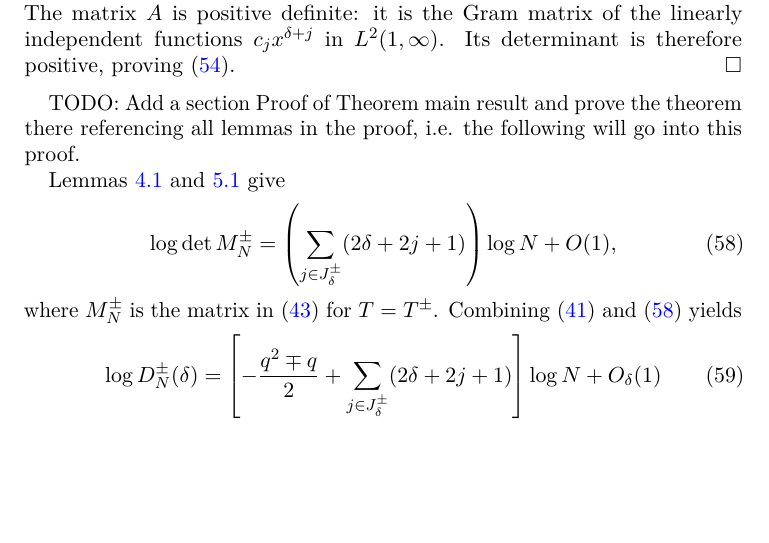
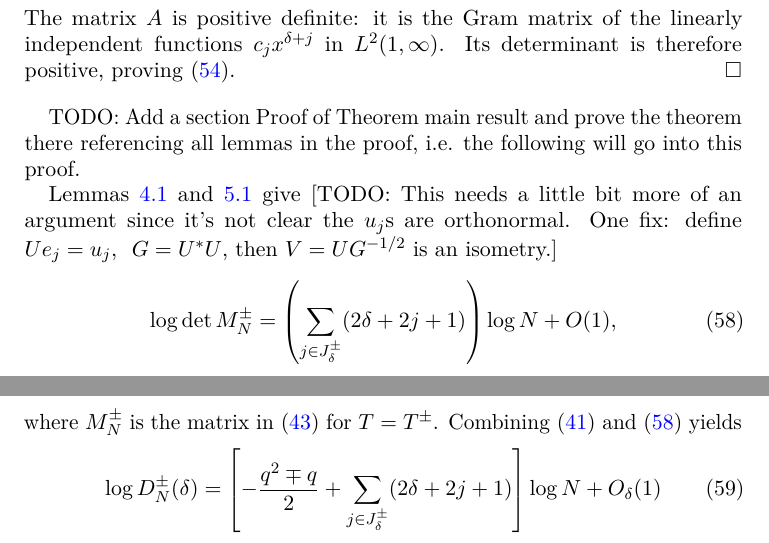
Before and after one commit to mg-gebert/hankel_determinant, a LaTeX paper (determinant-identity-minus-generalized-hilbertmatrix.tex): part of page 10 of 13 before the commit and two parts of pages 10 and 11 of 13 after it, the two joined at a grey line, cut so that both start at the same text, the shorter picture padded with empty space. Compiled offline with pdfLaTeX.

Commit message:
Add TODO about isometry.

```diff
--- a/determinant-identity-minus-generalized-hilbertmatrix.tex
+++ b/determinant-identity-minus-generalized-hilbertmatrix.tex
@@ -808,7 +808,10 @@ is therefore positive, proving \eqref{eq:tail-gram-asymptotic}.
 TODO: Add a section Proof of Theorem main result and prove the theorem there referencing all lemmas in the proof, i.e. the following will go into this proof.
 
 Lemmas
-\ref{lem:edge-extraction} and \ref{lem:eigenvector-tails} give
+\ref{lem:edge-extraction} and \ref{lem:eigenvector-tails} give [TODO:
+  This needs a little bit more of an argument since it's not clear the
+$u_j$s are orthonormal. One fix: define $Ue_j = u_j$, \ $G=U^*U$, then
+  $V = UG^{-1/2}$ is an isometry.]
 \begin{equation}\label{eq:edge-contribution}
  \log\det M_N^\pm
  =\left(
```
